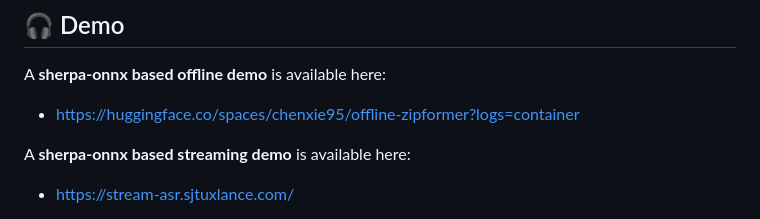
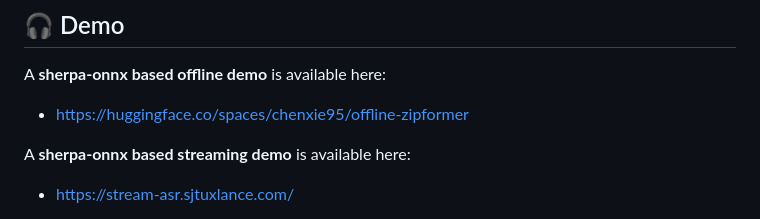
Before and after one commit to Gilgamesh-J/X-ASR, a Markdown page: README.md, the part around the change. GitHub-like rendering.

Commit message:
edit offline demo link

```diff
--- a/README.md
+++ b/README.md
@@ -246,7 +246,7 @@ The following results report **GigaSpeechBench vertical-domain** performance for
 ## 🎧 Demo
 A **sherpa-onnx based offline demo** is available here:
 
-- [https://huggingface.co/spaces/chenxie95/offline-zipformer?logs=container](https://huggingface.co/spaces/chenxie95/offline-zipformer?logs=container)
+- [https://huggingface.co/spaces/chenxie95/offline-zipformer](https://huggingface.co/spaces/chenxie95/offline-zipformer)
 
 A **sherpa-onnx based streaming demo** is available here:
 
```
